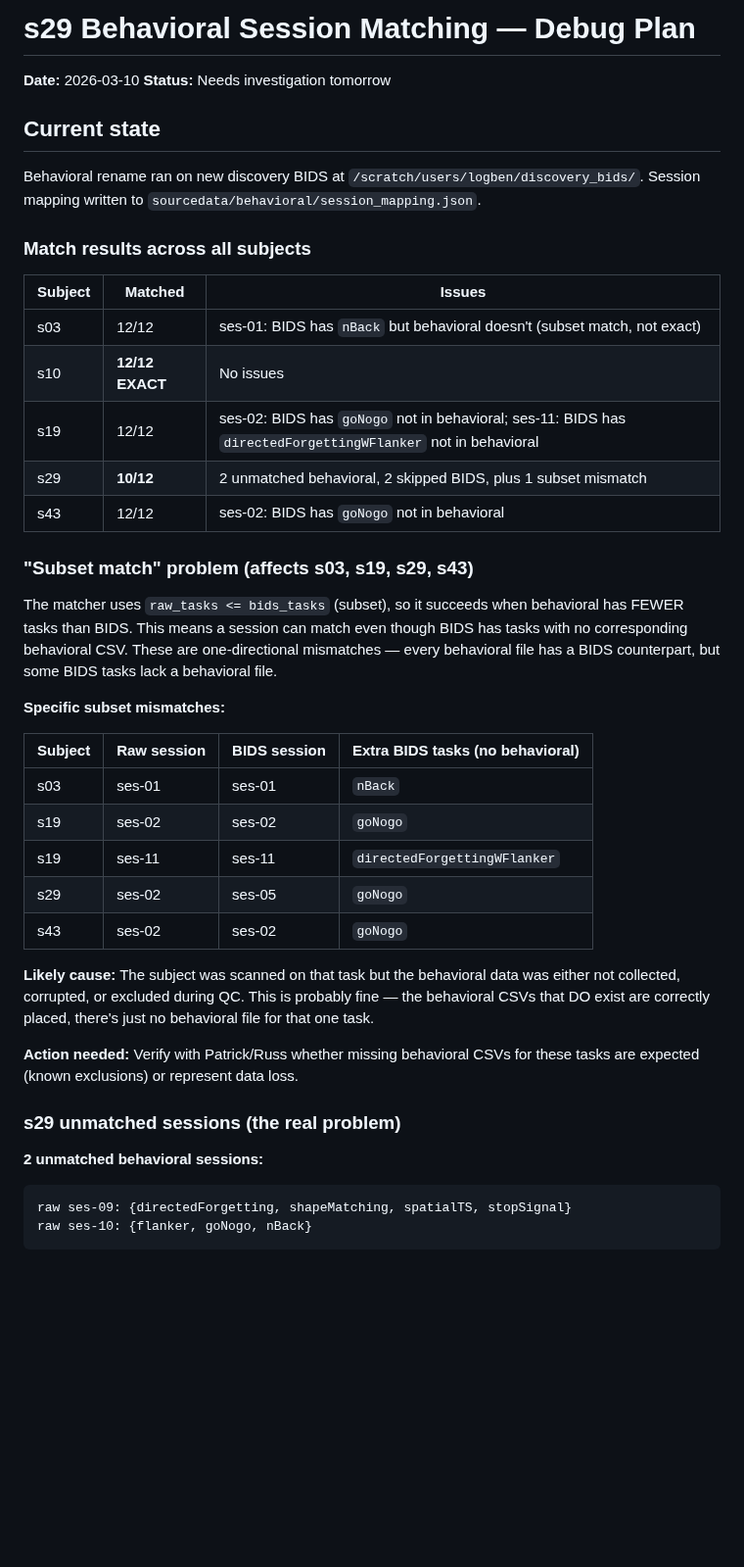
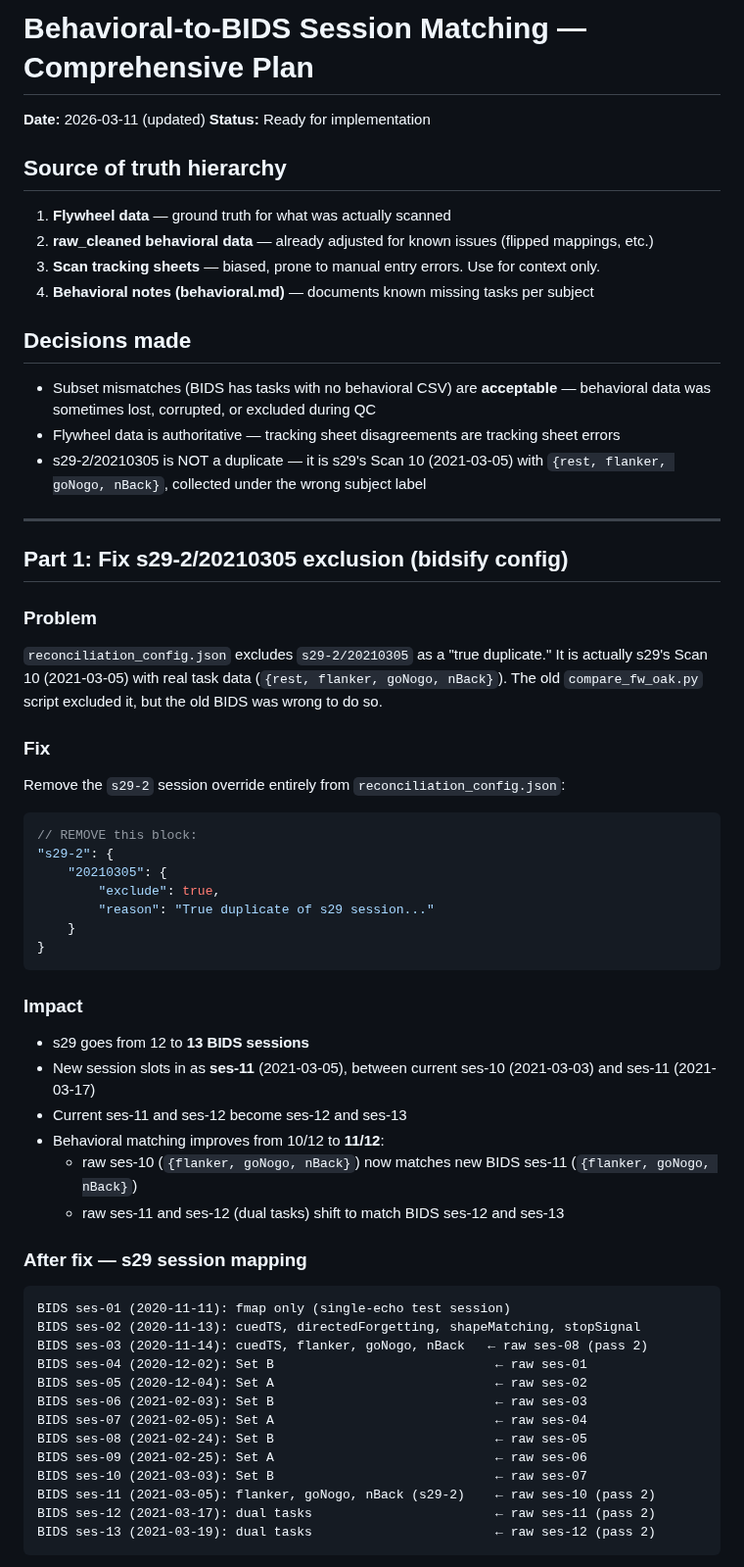
Before and after one commit to lobennett/neuro_workflow, a Markdown page: docs/plans/2026-03-10-s29-behavioral-matching-debug.md, the part around one of its changes. Shown at 98% size. Drawn GitHub-style; blank space fills up the shorter version.

````diff
--- a/docs/plans/2026-03-10-s29-behavioral-matching-debug.md
+++ b/docs/plans/2026-03-10-s29-behavioral-matching-debug.md
@@ -1,55 +1,67 @@
-# s29 Behavioral Session Matching — Debug Plan
+# Behavioral-to-BIDS Session Matching — Comprehensive Plan
 
-**Date:** 2026-03-10
-**Status:** Needs investigation tomorrow
+**Date:** 2026-03-11 (updated)
+**Status:** Ready for implementation
 
-## Current state
+## Source of truth hierarchy
 
-Behavioral rename ran on new discovery BIDS at `/scratch/users/logben/discovery_bids/`.
-Session mapping written to `sourcedata/behavioral/session_mapping.json`.
+1. **Flywheel data** — ground truth for what was actually scanned
+2. **raw_cleaned behavioral data** — already adjusted for known issues (flipped mappings, etc.)
+3. **Scan tracking sheets** — biased, prone to manual entry errors. Use for context only.
+4. **Behavioral notes (behavioral.md)** — documents known missing tasks per subject
 
-### Match results across all subjects
+## Decisions made
 
-| Subject | Matched | Issues |
-|---------|---------|--------|
-| s03 | 12/12 | ses-01: BIDS has `nBack` but behavioral doesn't (subset match, not exact) |
-| s10 | **12/12 EXACT** | No issues |
-| s19 | 12/12 | ses-02: BIDS has `goNogo` not in behavioral; ses-11: BIDS has `directedForgettingWFlanker` not in behavioral |
-| s29 | **10/12** | 2 unmatched behavioral, 2 skipped BIDS, plus 1 subset mismatch |
-| s43 | 12/12 | ses-02: BIDS has `goNogo` not in behavioral |
+- Subset mismatches (BIDS has tasks with no behavioral CSV) are **acceptable** — behavioral data was sometimes lost, corrupted, or excluded during QC
+- Flywheel data is authoritative — tracking sheet disagreements are tracking sheet errors
+- s29-2/20210305 is NOT a duplicate — it is s29's Scan 10 (2021-03-05) with `{rest, flanker, goNogo, nBack}`, collected under the wrong subject label
 
-### "Subset match" problem (affects s03, s19, s29, s43)
+---
 
-The matcher uses `raw_tasks <= bids_tasks` (subset), so it succeeds when
-behavioral has FEWER tasks than BIDS. This means a session can match even
-though BIDS has tasks with no corresponding behavioral CSV. These are
-one-directional mismatches — every behavioral file has a BIDS counterpart,
-but some BIDS tasks lack a behavioral file.
+## Part 1: Fix s29-2/20210305 exclusion (bidsify config)
 
-**Specific subset mismatches:**
+### Problem
 
-| Subject | Raw session | BIDS session | Extra BIDS tasks (no behavioral) |
-|---------|-------------|--------------|----------------------------------|
-| s03 | ses-01 | ses-01 | `nBack` |
-| s19 | ses-02 | ses-02 | `goNogo` |
-| s19 | ses-11 | ses-11 | `directedForgettingWFlanker` |
-| s29 | ses-02 | ses-05 | `goNogo` |
-| s43 | ses-02 | ses-02 | `goNogo` |
+`reconciliation_config.json` excludes `s29-2/20210305` as a "true duplicate." It is actually s29's Scan 10 (2021-03-05) with real task data (`{rest, flanker, goNogo, nBack}`). The old `compare_fw_oak.py` script excluded it, but the old BIDS was wrong to do so.
 
-**Likely cause:** The subject was scanned on that task but the behavioral
-data was either not collected, corrupted, or excluded during QC. This is
-probably fine — the behavioral CSVs that DO exist are correctly placed,
-there's just no behavioral file for that one task.
+### Fix
 
-**Action needed:** Verify with Patrick/Russ whether missing behavioral
-CSVs for these tasks are expected (known exclusions) or represent data loss.
+Remove the `s29-2` session override entirely from `reconciliation_config.json`:
 
-### s29 unmatched sessions (the real problem)
+```json
+// REMOVE this block:
+"s29-2": {
+    "20210305": {
+        "exclude": true,
+        "reason": "True duplicate of s29 session..."
+    }
+}
+```
 
-**2 unmatched behavioral sessions:**
+### Impact
+
+- s29 goes from 12 to **13 BIDS sessions**
+- New session slots in as **ses-11** (2021-03-05), between current ses-10 (2021-03-03) and ses-11 (2021-03-17)
+- Current ses-11 and ses-12 become ses-12 and ses-13
+- Behavioral matching improves from 10/12 to **11/12**:
+  - raw ses-10 (`{flanker, goNogo, nBack}`) now matches new BIDS ses-11 (`{flanker, goNogo, nBack}`)
+  - raw ses-11 and ses-12 (dual tasks) shift to match BIDS ses-12 and ses-13
+
+### After fix — s29 session mapping
 
 ```
-raw ses-09: {directedForgetting, shapeMatching, spatialTS, stopSignal}
-raw ses-10: {flanker, goNogo, nBack}
+BIDS ses-01 (2020-11-11): fmap only (single-echo test session)
+BIDS ses-02 (2020-11-13): cuedTS, directedForgetting, shapeMatching, stopSignal
+BIDS ses-03 (2020-11-14): cuedTS, flanker, goNogo, nBack   ← raw ses-08 (pass 2)
+BIDS ses-04 (2020-12-02): Set B                             ← raw ses-01
+BIDS ses-05 (2020-12-04): Set A                             ← raw ses-02
+BIDS ses-06 (2021-02-03): Set B                             ← raw ses-03
+BIDS ses-07 (2021-02-05): Set A                             ← raw ses-04
+BIDS ses-08 (2021-02-24): Set B                             ← raw ses-05
+BIDS ses-09 (2021-02-25): Set A                             ← raw ses-06
+BIDS ses-10 (2021-03-03): Set B                             ← raw ses-07
+BIDS ses-11 (2021-03-05): flanker, goNogo, nBack (s29-2)    ← raw ses-10 (pass 2)
+BIDS ses-12 (2021-03-17): dual tasks                        ← raw ses-11 (pass 2)
+BIDS ses-13 (2021-03-19): dual tasks                        ← raw ses-12 (pass 2)
 ```
 
````
Also changed, not shown: other parts of docs/plans/2026-03-10-s29-behavioral-matching-debug.md (+161 -88 lines).
